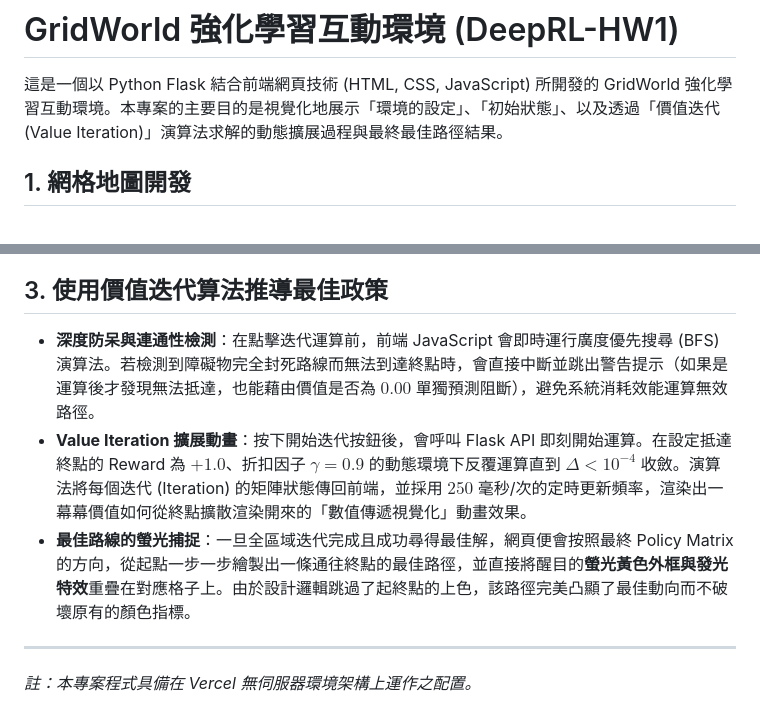
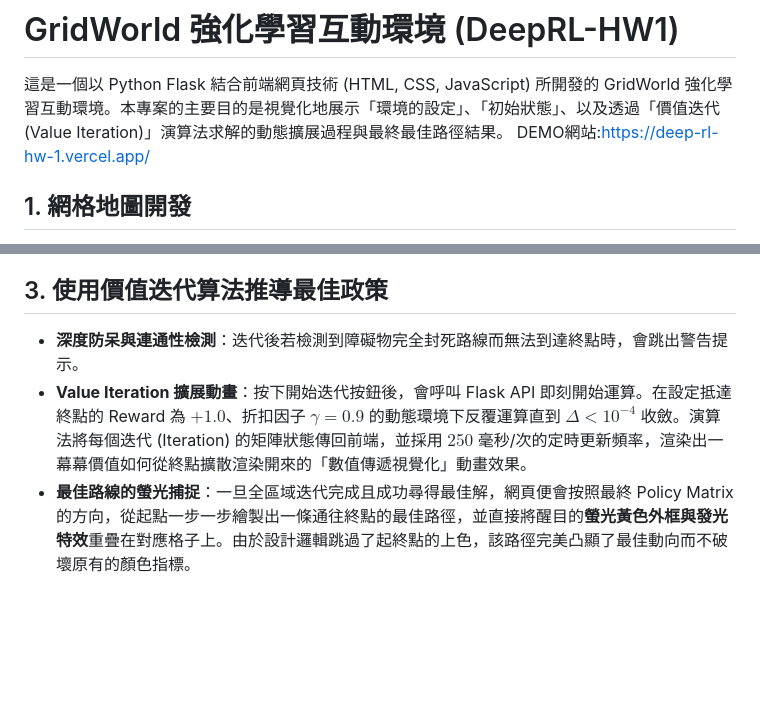
Before and after one commit to mengbei0116/DeepRL-HW1, a Markdown page: README.md, 2 parts joined by grey strips. Drawn GitHub-style; blank space fills up the shorter version.

Commit message:
Update README with demo link

```diff
--- a/README.md
+++ b/README.md
@@ -1,6 +1,7 @@
 # GridWorld 強化學習互動環境 (DeepRL-HW1)
 
 這是一個以 Python Flask 結合前端網頁技術 (HTML, CSS, JavaScript) 所開發的 GridWorld 強化學習互動環境。本專案的主要目的是視覺化地展示「環境的設定」、「初始狀態」、以及透過「價值迭代 (Value Iteration)」演算法求解的動態擴展過程與最終最佳路徑結果。
+DEMO網站:https://deep-rl-hw-1.vercel.app/
 
 ## 1. 網格地圖開發
 
@@ -18,9 +19,6 @@
 
 ## 3. 使用價值迭代算法推導最佳政策
 
-*   **深度防呆與連通性檢測**：在點擊迭代運算前，前端 JavaScript 會即時運行廣度優先搜尋 (BFS) 演算法。若檢測到障礙物完全封死路線而無法到達終點時，會直接中斷並跳出警告提示（如果是運算後才發現無法抵達，也能藉由價值是否為 $0.00$ 單獨預測阻斷），避免系統消耗效能運算無效路徑。
+*   **深度防呆與連通性檢測**：迭代後若檢測到障礙物完全封死路線而無法到達終點時，會跳出警告提示。
 *   **Value Iteration 擴展動畫**：按下開始迭代按鈕後，會呼叫 Flask API 即刻開始運算。在設定抵達終點的 Reward 為 $+1.0$、折扣因子 $\gamma = 0.9$ 的動態環境下反覆運算直到 $\Delta < 10^{-4}$ 收斂。演算法將每個迭代 (Iteration) 的矩陣狀態傳回前端，並採用 $250$ 毫秒/次的定時更新頻率，渲染出一幕幕價值如何從終點擴散渲染開來的「數值傳遞視覺化」動畫效果。
 *   **最佳路線的螢光捕捉**：一旦全區域迭代完成且成功尋得最佳解，網頁便會按照最終 Policy Matrix 的方向，從起點一步一步繪製出一條通往終點的最佳路徑，並直接將醒目的**螢光黃色外框與發光特效**重疊在對應格子上。由於設計邏輯跳過了起終點的上色，該路徑完美凸顯了最佳動向而不破壞原有的顏色指標。
-
----
-*註：本專案程式具備在 Vercel 無伺服器環境架構上運作之配置。*
```
